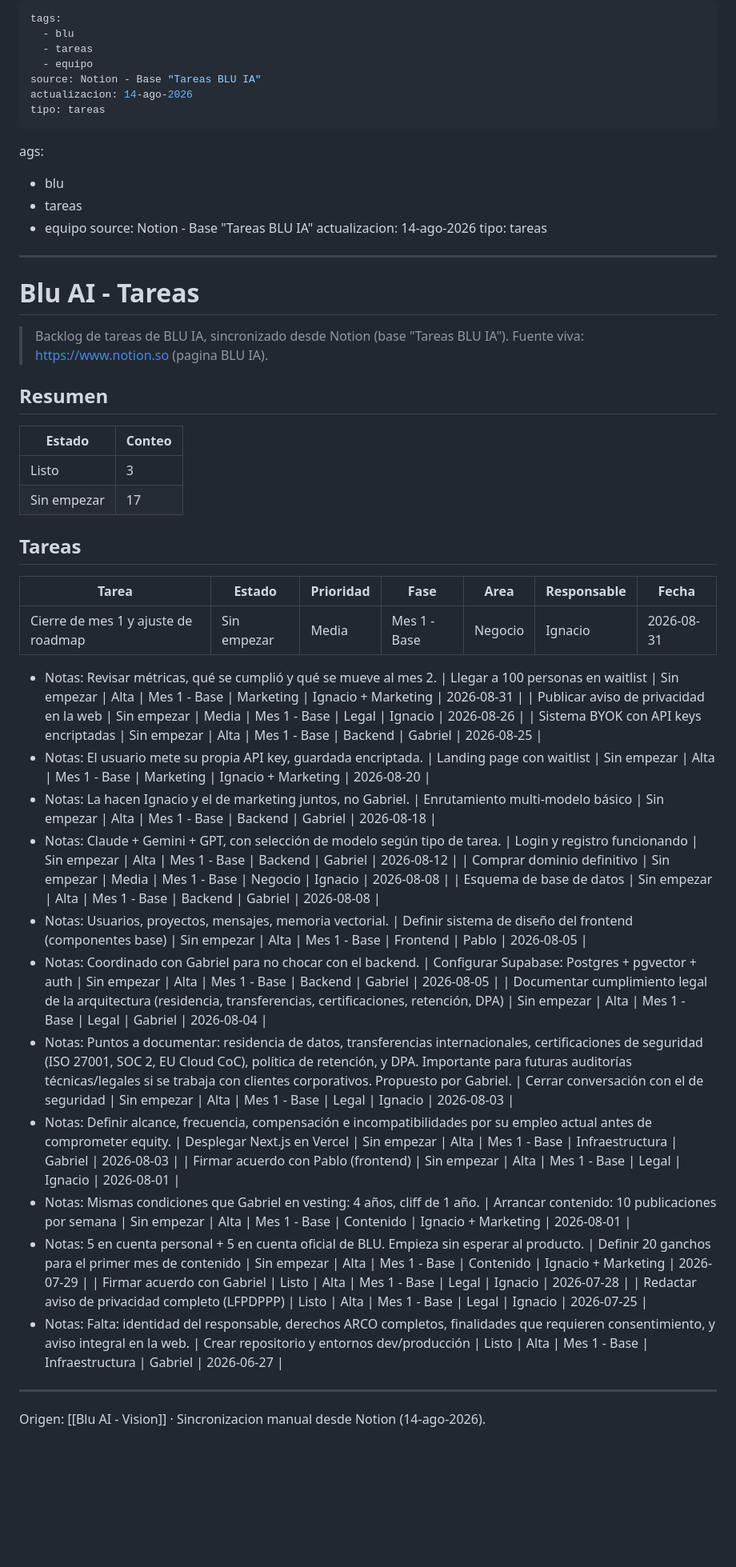
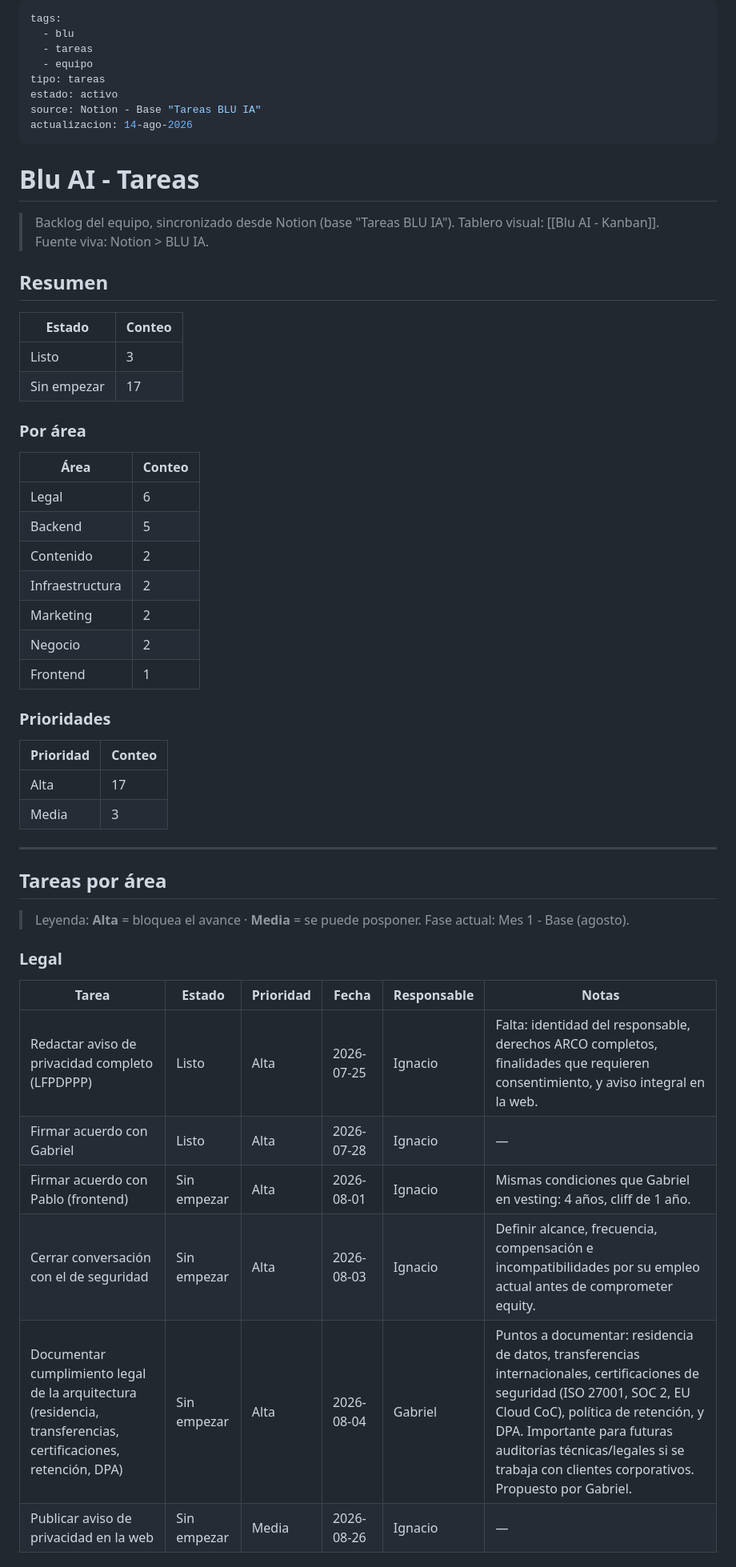
Before and after one commit to gpb-codes/blu-ai, a Markdown page: Blu AI - Tareas.md, the part around one of its changes. Shown at 80% size. Drawn GitHub-style; blank space fills up the shorter version.

Commit message:
Improve tasks note: group by area with inline notes, summaries by estado/area/prioridad, legend and sync instructions

```diff
--- a/Blu AI - Tareas.md
+++ b/Blu AI - Tareas.md
@@ -3,22 +3,15 @@ tags:
   - blu
   - tareas
   - equipo
+tipo: tareas
+estado: activo
 source: Notion - Base "Tareas BLU IA"
 actualizacion: 14-ago-2026
-tipo: tareas
----
-ags:
-  - blu
-  - tareas
-  - equipo
-source: Notion - Base "Tareas BLU IA"
-actualizacion: 14-ago-2026
-tipo: tareas
 ---
 
 # Blu AI - Tareas
 
-> Backlog de tareas de BLU IA, sincronizado desde Notion (base "Tareas BLU IA"). Fuente viva: https://www.notion.so (pagina BLU IA).
+> Backlog del equipo, sincronizado desde Notion (base "Tareas BLU IA"). Tablero visual: [[Blu AI - Kanban]]. Fuente viva: Notion > BLU IA.
 
 ## Resumen
 
@@ -27,42 +20,39 @@ tipo: tareas
 | Listo | 3 |
 | Sin empezar | 17 |
 
-## Tareas
+### Por área
 
-| Tarea | Estado | Prioridad | Fase | Area | Responsable | Fecha |
-|---|---|---|---|---|---|---|
-| Cierre de mes 1 y ajuste de roadmap | Sin empezar | Media | Mes 1 - Base | Negocio | Ignacio | 2026-08-31 |
-  - Notas: Revisar métricas, qué se cumplió y qué se mueve al mes 2.
-| Llegar a 100 personas en waitlist | Sin empezar | Alta | Mes 1 - Base | Marketing | Ignacio + Marketing | 2026-08-31 |
-| Publicar aviso de privacidad en la web | Sin empezar | Media | Mes 1 - Base | Legal | Ignacio | 2026-08-26 |
-| Sistema BYOK con API keys encriptadas | Sin empezar | Alta | Mes 1 - Base | Backend | Gabriel | 2026-08-25 |
-  - Notas: El usuario mete su propia API key, guardada encriptada.
-| Landing page con waitlist | Sin empezar | Alta | Mes 1 - Base | Marketing | Ignacio + Marketing | 2026-08-20 |
-  - Notas: La hacen Ignacio y el de marketing juntos, no Gabriel.
-| Enrutamiento multi-modelo básico | Sin empezar | Alta | Mes 1 - Base | Backend | Gabriel | 2026-08-18 |
-  - Notas: Claude + Gemini + GPT, con selección de modelo según tipo de tarea.
-| Login y registro funcionando | Sin empezar | Alta | Mes 1 - Base | Backend | Gabriel | 2026-08-12 |
-| Comprar dominio definitivo | Sin empezar | Media | Mes 1 - Base | Negocio | Ignacio | 2026-08-08 |
-| Esquema de base de datos | Sin empezar | Alta | Mes 1 - Base | Backend | Gabriel | 2026-08-08 |
-  - Notas: Usuarios, proyectos, mensajes, memoria vectorial.
-| Definir sistema de diseño del frontend (componentes base) | Sin empezar | Alta | Mes 1 - Base | Frontend | Pablo | 2026-08-05 |
-  - Notas: Coordinado con Gabriel para no chocar con el backend.
-| Configurar Supabase: Postgres + pgvector + auth | Sin empezar | Alta | Mes 1 - Base | Backend | Gabriel | 2026-08-05 |
-| Documentar cumplimiento legal de la arquitectura (residencia, transferencias, certificaciones, retención, DPA) | Sin empezar | Alta | Mes 1 - Base | Legal | Gabriel | 2026-08-04 |
-  - Notas: Puntos a documentar: residencia de datos, transferencias internacionales, certificaciones de seguridad (ISO 27001, SOC 2, EU Cloud CoC), política de retención, y DPA. Importante para futuras auditorías técnicas/legales si se trabaja con clientes corporativos. Propuesto por Gabriel.
-| Cerrar conversación con el de seguridad | Sin empezar | Alta | Mes 1 - Base | Legal | Ignacio | 2026-08-03 |
-  - Notas: Definir alcance, frecuencia, compensación e incompatibilidades por su empleo actual antes de comprometer equity.
-| Desplegar Next.js en Vercel | Sin empezar | Alta | Mes 1 - Base | Infraestructura | Gabriel | 2026-08-03 |
-| Firmar acuerdo con Pablo (frontend) | Sin empezar | Alta | Mes 1 - Base | Legal | Ignacio | 2026-08-01 |
-  - Notas: Mismas condiciones que Gabriel en vesting: 4 años, cliff de 1 año.
-| Arrancar contenido: 10 publicaciones por semana | Sin empezar | Alta | Mes 1 - Base | Contenido | Ignacio + Marketing | 2026-08-01 |
-  - Notas: 5 en cuenta personal + 5 en cuenta oficial de BLU. Empieza sin esperar al producto.
-| Definir 20 ganchos para el primer mes de contenido | Sin empezar | Alta | Mes 1 - Base | Contenido | Ignacio + Marketing | 2026-07-29 |
-| Firmar acuerdo con Gabriel | Listo | Alta | Mes 1 - Base | Legal | Ignacio | 2026-07-28 |
-| Redactar aviso de privacidad completo (LFPDPPP) | Listo | Alta | Mes 1 - Base | Legal | Ignacio | 2026-07-25 |
-  - Notas: Falta: identidad del responsable, derechos ARCO completos, finalidades que requieren consentimiento, y aviso integral en la web.
-| Crear repositorio y entornos dev/producción | Listo | Alta | Mes 1 - Base | Infraestructura | Gabriel | 2026-06-27 |
+| Área | Conteo |
+|---|---|
+| Legal | 6 |
+| Backend | 5 |
+| Contenido | 2 |
+| Infraestructura | 2 |
+| Marketing | 2 |
+| Negocio | 2 |
+| Frontend | 1 |
+
+### Prioridades
+
+| Prioridad | Conteo |
+|---|---|
+| Alta | 17 |
+| Media | 3 |
 
 ---
 
-Origen: [[Blu AI - Vision]] · Sincronizacion manual desde Notion (14-ago-2026).
+## Tareas por área
+
+> Leyenda: **Alta** = bloquea el avance · **Media** = se puede posponer. Fase actual: Mes 1 - Base (agosto).
+
+### Legal
+
+| Tarea | Estado | Prioridad | Fecha | Responsable | Notas |
+|---|---|---|---|---|---|
+| Redactar aviso de privacidad completo (LFPDPPP) | Listo | Alta | 2026-07-25 | Ignacio | Falta: identidad del responsable, derechos ARCO completos, finalidades que requieren consentimiento, y aviso integral en la web. |
+| Firmar acuerdo con Gabriel | Listo | Alta | 2026-07-28 | Ignacio | — |
+| Firmar acuerdo con Pablo (frontend) | Sin empezar | Alta | 2026-08-01 | Ignacio | Mismas condiciones que Gabriel en vesting: 4 años, cliff de 1 año. |
+| Cerrar conversación con el de seguridad | Sin empezar | Alta | 2026-08-03 | Ignacio | Definir alcance, frecuencia, compensación e incompatibilidades por su empleo actual antes de comprometer equity. |
+| Documentar cumplimiento legal de la arquitectura (residencia, transferencias, certificaciones, retención, DPA) | Sin empezar | Alta | 2026-08-04 | Gabriel | Puntos a documentar: residencia de datos, transferencias internacionales, certificaciones de seguridad (ISO 27001, SOC 2, EU Cloud CoC), política de retención, y DPA. Importante para futuras auditorías técnicas/legales si se trabaja con clientes corporativos. Propuesto por Gabriel. |
+| Publicar aviso de privacidad en la web | Sin empezar | Media | 2026-08-26 | Ignacio | — |
+
```
Also changed, not shown: other parts of Blu AI - Tareas.md (+51 -0 lines).
